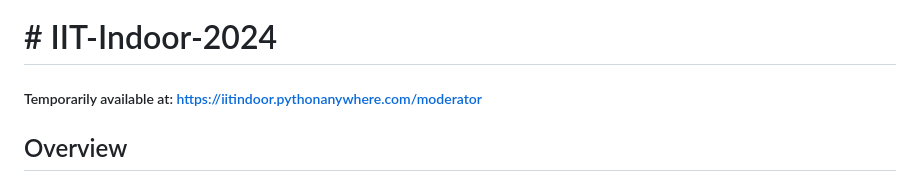
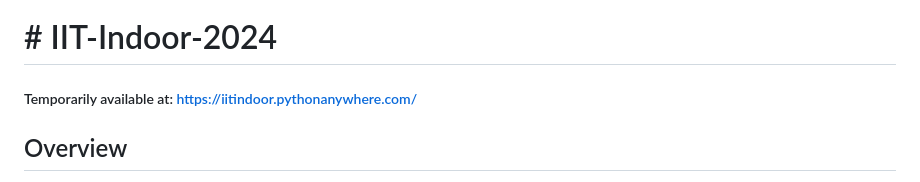
Before and after one commit to saikat709/iit-indoor-2024, a Markdown page: README.md, the part around the change. Rendered like a GitHub page.

```diff
--- a/README.md
+++ b/README.md
@@ -1,6 +1,6 @@
 ![Header styles](https://raw.githubusercontent.com/saikat709/iit-indoor-2024/refs/heads/main/assets_for_meadme/title.png)
 # # IIT-Indoor-2024
-##### Temporarily available at: https://iitindoor.pythonanywhere.com/moderator
+##### Temporarily available at: https://iitindoor.pythonanywhere.com/
 
 ## Overview
 **IIT-Indoor-2024** is a web application developed using **Django** for the backend and **React** for the frontend. The frontend is built separately in the `frontend` folder but is served through Django's routing system at `/` (home). The project aims to provide an efficient and user-friendly interface for managing indoor facilities at IIT.
```
